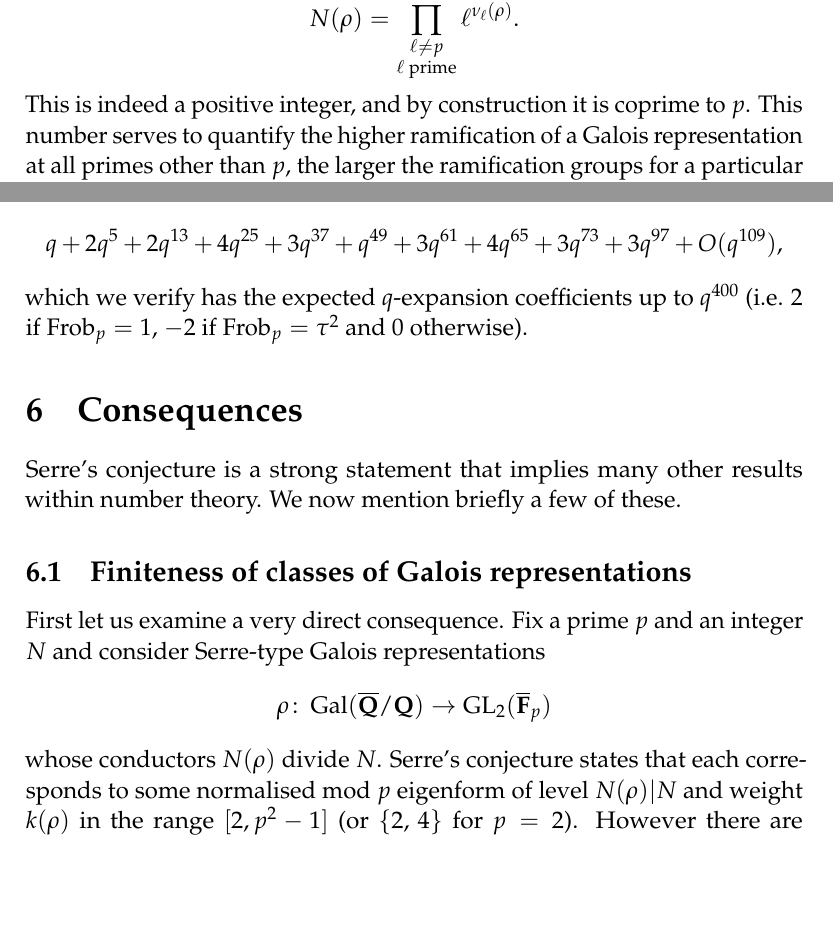
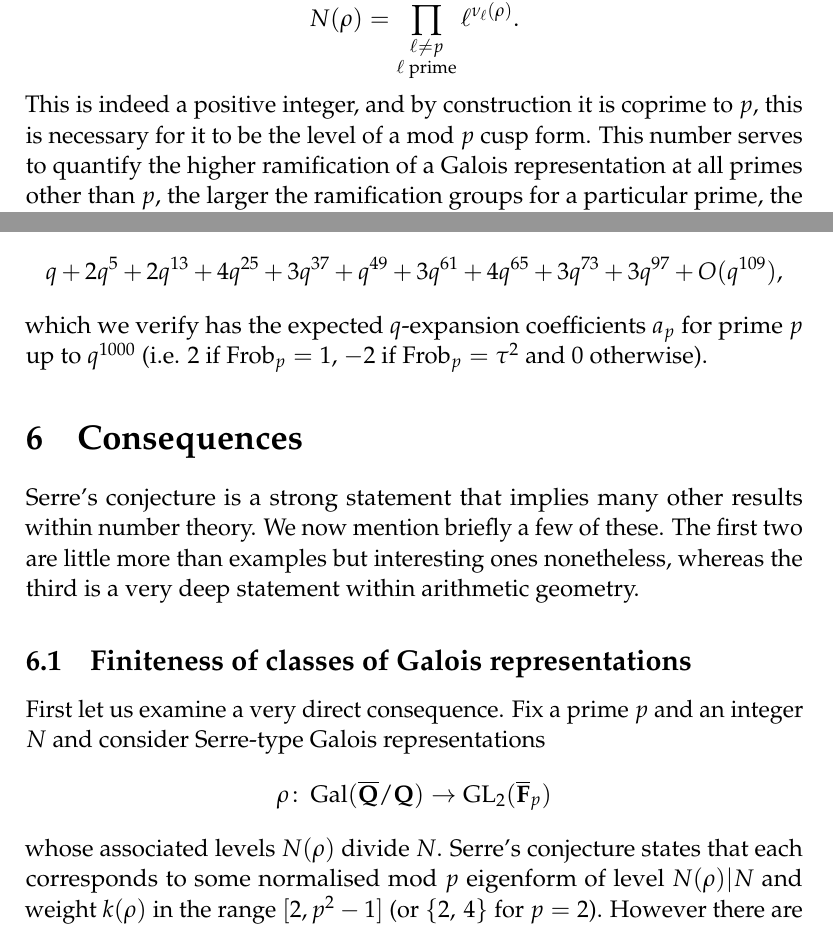
Before and after one commit to alexjbest/partiiiessay, a LaTeX document (essay.tex): two parts of pages 22 and 35 of 40, joined at a grey line, cut so that both start at the same text, the shorter picture padded with empty space. Compiled offline with pdfLaTeX.

Commit message:
commited final changes

```diff
--- a/essay.tex
+++ b/essay.tex
@@ -865,7 +865,7 @@ We then set the level to be
 \[
 N(\rho) = \prod_{\substack{\ell \ne p\\ \ell\text{ prime}}} \ell^{\nu_\ell(\rho)}.
 \]
-This is indeed a positive integer, and by construction it is coprime to $p$.
+This is indeed a positive integer, and by construction it is coprime to $p$, this is necessary for it to be the level of a mod $p$ cusp form.
 This number serves to quantify the higher ramification of a Galois representation at all primes other than $p$, the larger the ramification groups for a particular prime, the larger the power of that prime in $N(\rho)$.
 The definition here is almost that of the \emph{Artin conductor} of a representation, but here the $p$-part is ignored.
 
@@ -1400,7 +1400,7 @@ Doing this gives us a number of eigenforms, including
 \begin{multline*}
 q + 2q^{5} + 2q^{13} + 4q^{25} + 3q^{37} + q^{49} + 3q^{61} + 4q^{65} + 3q^{73} + 3q^{97} + O(q^{109}),
 \end{multline*}
-which we verify has the expected $q$-expansion coefficients up to $q^{400}$ (i.e. $2$ if $\Frob_p= 1$, $-2$ if $\Frob_p = \tau^2$ and $0$ otherwise).
+which we verify has the expected $q$-expansion coefficients $a_p$ for prime $p$ up to $q^{1000}$ (i.e. $2$ if $\Frob_p= 1$, $-2$ if $\Frob_p = \tau^2$ and $0$ otherwise).
 
 \end{ex}
 
@@ -1411,7 +1411,7 @@ which we verify has the expected $q$-expansion coefficients up to $q^{400}$ (i.e
 \section{Consequences}
 Serre's conjecture is a strong statement that implies many other results within number theory.
 We now mention briefly a few of these.
-
+The first two are little more than examples but interesting ones nonetheless, whereas the third is a very deep statement within arithmetic geometry.
 
 \subsection{Finiteness of classes of Galois representations}
 First let us examine a very direct consequence.
@@ -1419,7 +1419,7 @@ Fix a prime $p$ and an integer $N$ and consider Serre-type Galois representation
 \[
 \rho\colon \GQ \to \GL_2(\Fb_p)
 \]
-whose conductors $N(\rho)$ divide $N$.
+whose associated levels $N(\rho)$ divide $N$.
 Serre's conjecture states that each corresponds to some normalised mod $p$ eigenform of level $N(\rho)|N$ and weight $k(\rho)$ in the range $[2,p^2-1]$ (or $\{2,\,4\}$ for $p=2$).
 However there are only finitely many spaces of forms satisfying these requirements and only finitely many normalised eigenforms in each.
 Therefore for each prime $p$ and integer $N$ there are only finitely many isomorphism classes of mod~$p$ Serre-type Galois representations of conductor dividing $N$.
```
Also changed, not shown: essay.pdf, essay.tex (10 more changed lines).
